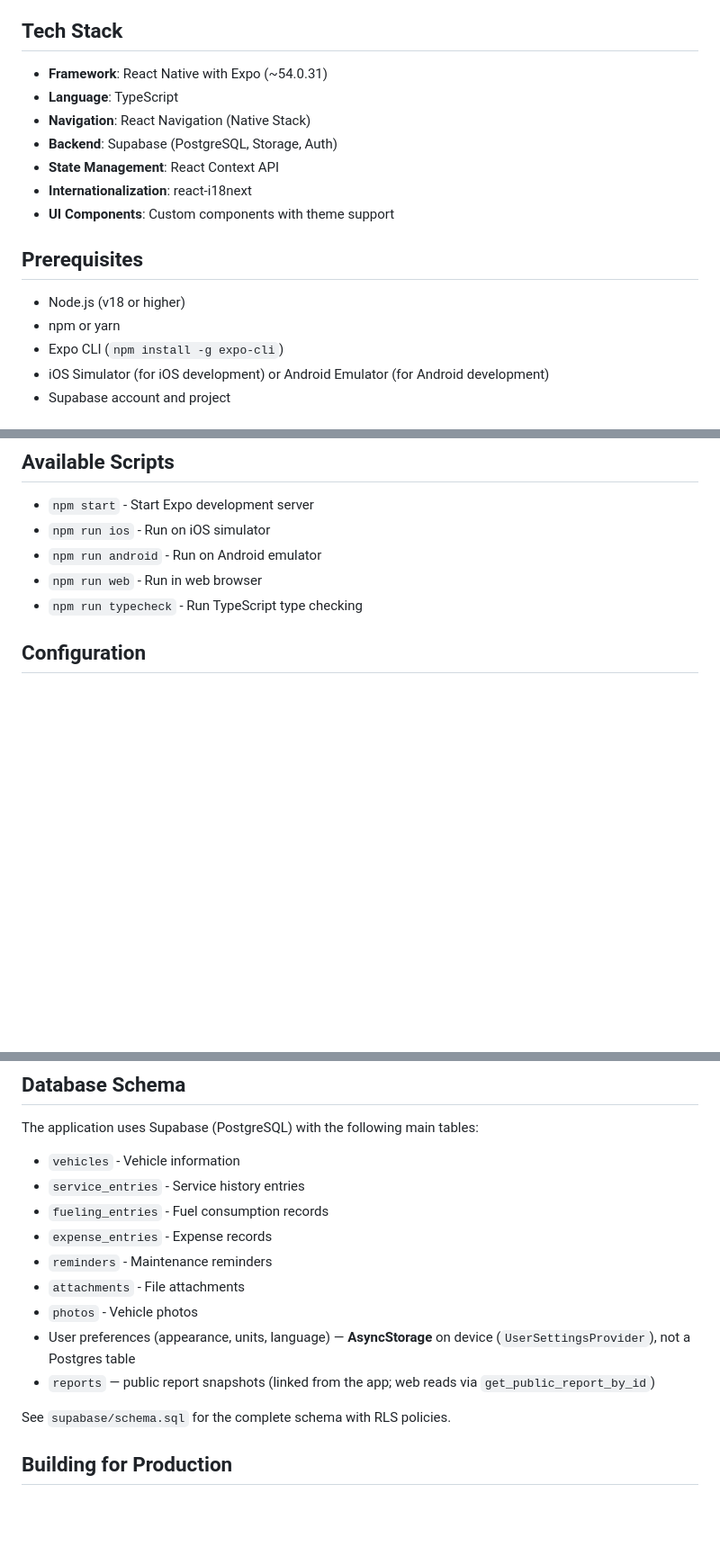
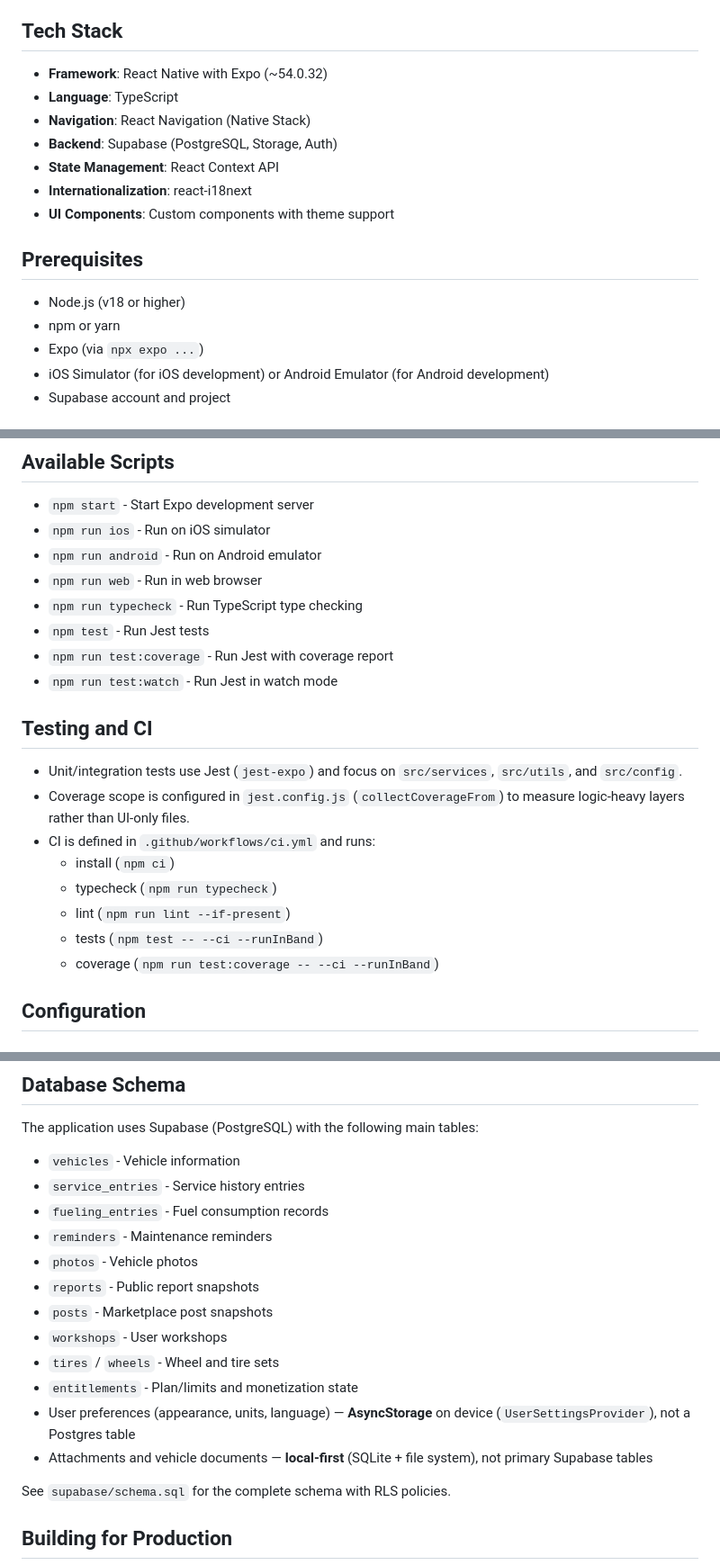
Before and after one commit to Kewinsky/vehico-mobile, a Markdown page: README.md, 3 parts joined by grey strips. Shown at 90% size. GitHub-like rendering; blank space fills up the shorter version.

```diff
--- a/README.md
+++ b/README.md
@@ -17,7 +17,7 @@ A React Native mobile application for tracking vehicle maintenance, fuel consump
 
 ## Tech Stack
 
-- **Framework**: React Native with Expo (~54.0.31)
+- **Framework**: React Native with Expo (~54.0.32)
 - **Language**: TypeScript
 - **Navigation**: React Navigation (Native Stack)
 - **Backend**: Supabase (PostgreSQL, Storage, Auth)
@@ -29,7 +29,7 @@ A React Native mobile application for tracking vehicle maintenance, fuel consump
 
 - Node.js (v18 or higher)
 - npm or yarn
-- Expo CLI (`npm install -g expo-cli`)
+- Expo (via `npx expo ...`)
 - iOS Simulator (for iOS development) or Android Emulator (for Android development)
 - Supabase account and project
 
@@ -123,6 +123,20 @@ vehico/
 - `npm run android` - Run on Android emulator
 - `npm run web` - Run in web browser
 - `npm run typecheck` - Run TypeScript type checking
+- `npm test` - Run Jest tests
+- `npm run test:coverage` - Run Jest with coverage report
+- `npm run test:watch` - Run Jest in watch mode
+
+## Testing and CI
+
+- Unit/integration tests use Jest (`jest-expo`) and focus on `src/services`, `src/utils`, and `src/config`.
+- Coverage scope is configured in `jest.config.js` (`collectCoverageFrom`) to measure logic-heavy layers rather than UI-only files.
+- CI is defined in `.github/workflows/ci.yml` and runs:
+  - install (`npm ci`)
+  - typecheck (`npm run typecheck`)
+  - lint (`npm run lint --if-present`)
+  - tests (`npm test -- --ci --runInBand`)
+  - coverage (`npm run test:coverage -- --ci --runInBand`)
 
 ## Configuration
 
@@ -149,12 +163,15 @@ The application uses Supabase (PostgreSQL) with the following main tables:
 - `vehicles` - Vehicle information
 - `service_entries` - Service history entries
 - `fueling_entries` - Fuel consumption records
-- `expense_entries` - Expense records
 - `reminders` - Maintenance reminders
-- `attachments` - File attachments
 - `photos` - Vehicle photos
+- `reports` - Public report snapshots
+- `posts` - Marketplace post snapshots
+- `workshops` - User workshops
+- `tires` / `wheels` - Wheel and tire sets
+- `entitlements` - Plan/limits and monetization state
 - User preferences (appearance, units, language) — **AsyncStorage** on device (`UserSettingsProvider`), not a Postgres table
-- `reports` — public report snapshots (linked from the app; web reads via `get_public_report_by_id`)
+- Attachments and vehicle documents — **local-first** (SQLite + file system), not primary Supabase tables
 
 See `supabase/schema.sql` for the complete schema with RLS policies.
 
```
